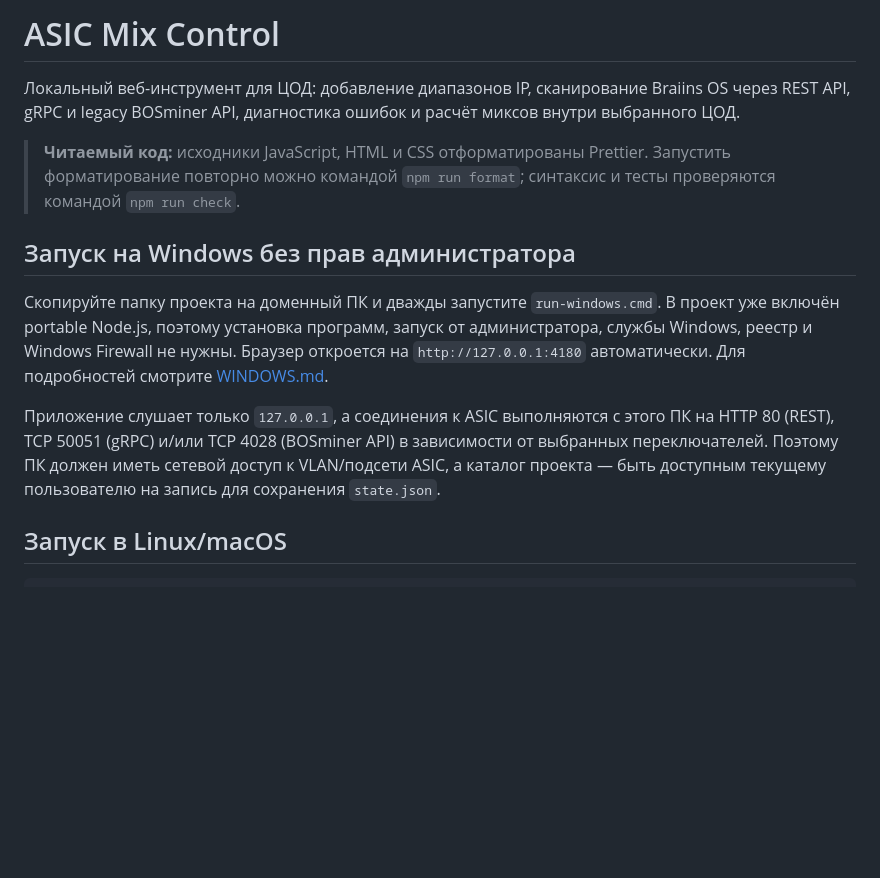
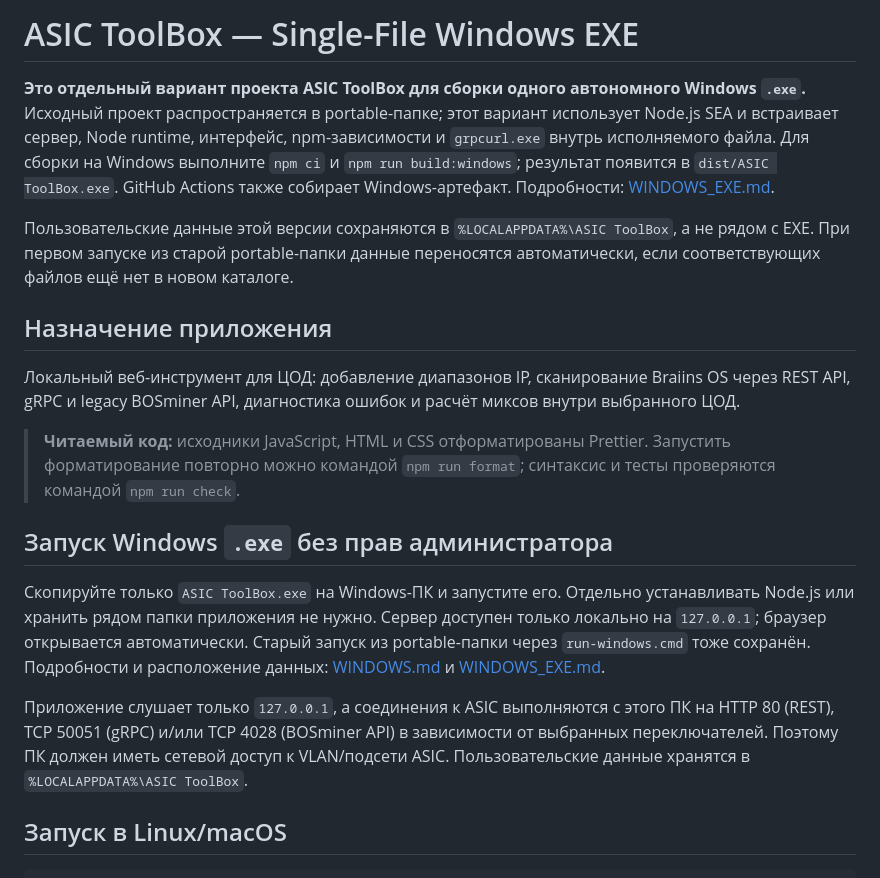
Before and after one commit to k3rNexAI/ASIC_ToolBox, a Markdown page: README.md, the part around the change. GitHub-like rendering; blank space fills up the shorter version.

Commit message:
Mark repository as the single-file EXE edition

```diff
--- a/README.md
+++ b/README.md
@@ -1,14 +1,20 @@
-# ASIC Mix Control
+# ASIC ToolBox — Single-File Windows EXE
+
+**Это отдельный вариант проекта ASIC ToolBox для сборки одного автономного Windows `.exe`.** Исходный проект распространяется в portable-папке; этот вариант использует Node.js SEA и встраивает сервер, Node runtime, интерфейс, npm-зависимости и `grpcurl.exe` внутрь исполняемого файла. Для сборки на Windows выполните `npm ci` и `npm run build:windows`; результат появится в `dist/ASIC ToolBox.exe`. GitHub Actions также собирает Windows-артефакт. Подробности: [WINDOWS_EXE.md](WINDOWS_EXE.md).
+
+Пользовательские данные этой версии сохраняются в `%LOCALAPPDATA%\ASIC ToolBox`, а не рядом с EXE. При первом запуске из старой portable-папки данные переносятся автоматически, если соответствующих файлов ещё нет в новом каталоге.
+
+## Назначение приложения
 
 Локальный веб-инструмент для ЦОД: добавление диапазонов IP, сканирование Braiins OS через REST API, gRPC и legacy BOSminer API, диагностика ошибок и расчёт миксов внутри выбранного ЦОД.
 
 > **Читаемый код:** исходники JavaScript, HTML и CSS отформатированы Prettier. Запустить форматирование повторно можно командой `npm run format`; синтаксис и тесты проверяются командой `npm run check`.
 
-## Запуск на Windows без прав администратора
+## Запуск Windows `.exe` без прав администратора
 
-Скопируйте папку проекта на доменный ПК и дважды запустите `run-windows.cmd`. В проект уже включён portable Node.js, поэтому установка программ, запуск от администратора, службы Windows, реестр и Windows Firewall не нужны. Браузер откроется на `http://127.0.0.1:4180` автоматически. Для подробностей смотрите [WINDOWS.md](WINDOWS.md).
+Скопируйте только `ASIC ToolBox.exe` на Windows-ПК и запустите его. Отдельно устанавливать Node.js или хранить рядом папки приложения не нужно. Сервер доступен только локально на `127.0.0.1`; браузер открывается автоматически. Старый запуск из portable-папки через `run-windows.cmd` тоже сохранён. Подробности и расположение данных: [WINDOWS.md](WINDOWS.md) и [WINDOWS_EXE.md](WINDOWS_EXE.md).
 
-Приложение слушает только `127.0.0.1`, а соединения к ASIC выполняются с этого ПК на HTTP 80 (REST), TCP 50051 (gRPC) и/или TCP 4028 (BOSminer API) в зависимости от выбранных переключателей. Поэтому ПК должен иметь сетевой доступ к VLAN/подсети ASIC, а каталог проекта — быть доступным текущему пользователю на запись для сохранения `state.json`.
+Приложение слушает только `127.0.0.1`, а соединения к ASIC выполняются с этого ПК на HTTP 80 (REST), TCP 50051 (gRPC) и/или TCP 4028 (BOSminer API) в зависимости от выбранных переключателей. Поэтому ПК должен иметь сетевой доступ к VLAN/подсети ASIC. Пользовательские данные хранятся в `%LOCALAPPDATA%\ASIC ToolBox`.
 
 ## Запуск в Linux/macOS
 
```
